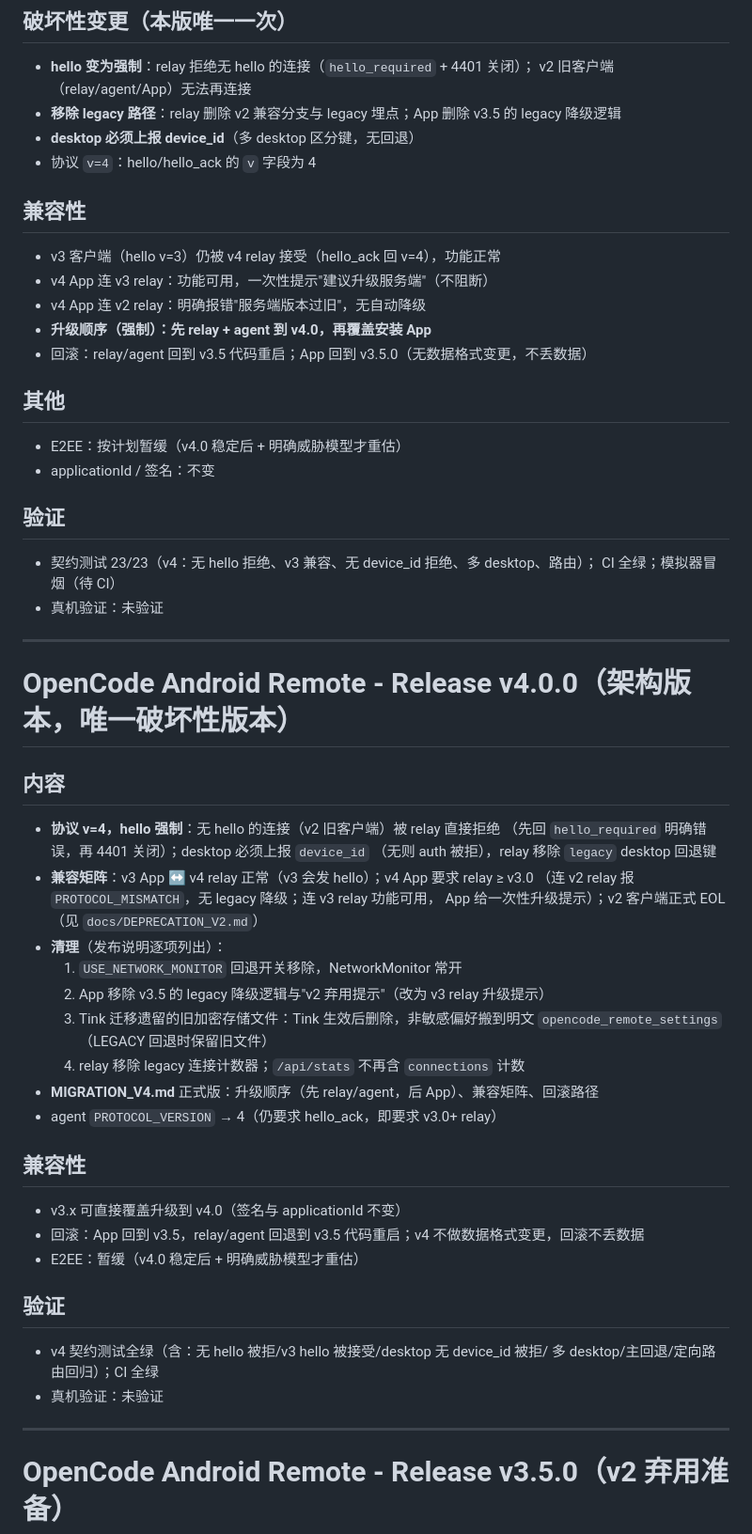
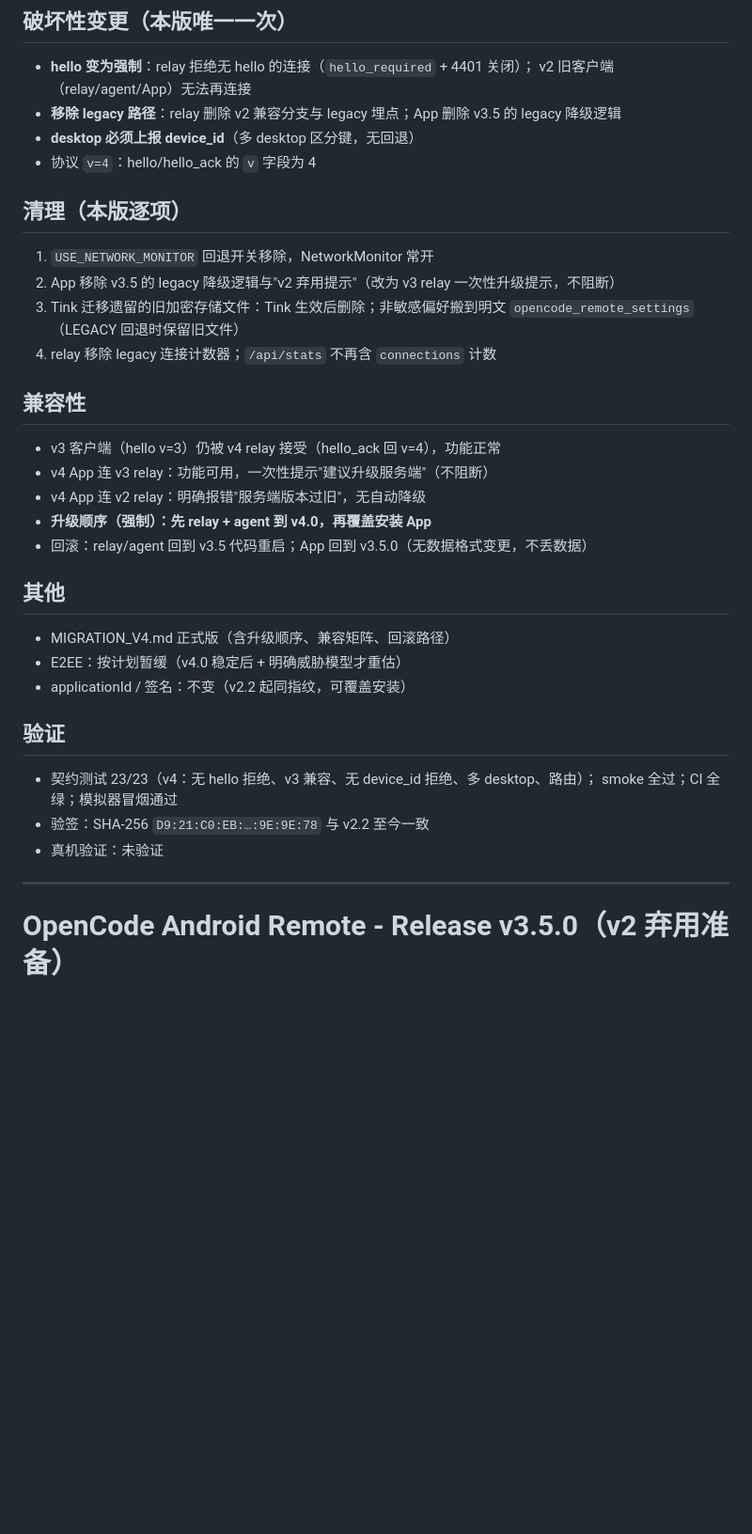
Before and after one commit to Sakura-0311/opencode-android-remote, a Markdown page: RELEASE_NOTES.md, the part around the change. Shown at 94% size. Drawn GitHub-style; blank space fills up the shorter version.

Commit message:
v4.0.0: 合并重复的 RELEASE_NOTES v4.0.0 节

```diff
--- a/RELEASE_NOTES.md
+++ b/RELEASE_NOTES.md
@@ -7,6 +7,14 @@
 - **移除 legacy 路径**：relay 删除 v2 兼容分支与 legacy 埋点；App 删除 v3.5 的 legacy 降级逻辑
 - **desktop 必须上报 device_id**（多 desktop 区分键，无回退）
 - 协议 `v=4`：hello/hello_ack 的 `v` 字段为 4
+
+## 清理（本版逐项）
+
+1. `USE_NETWORK_MONITOR` 回退开关移除，NetworkMonitor 常开
+2. App 移除 v3.5 的 legacy 降级逻辑与"v2 弃用提示"（改为 v3 relay 一次性升级提示，不阻断）
+3. Tink 迁移遗留的旧加密存储文件：Tink 生效后删除；非敏感偏好搬到明文 `opencode_remote_settings`
+   （LEGACY 回退时保留旧文件）
+4. relay 移除 legacy 连接计数器；`/api/stats` 不再含 `connections` 计数
 
 ## 兼容性
 
@@ -18,49 +26,20 @@
 
 ## 其他
 
+- MIGRATION_V4.md 正式版（含升级顺序、兼容矩阵、回滚路径）
 - E2EE：按计划暂缓（v4.0 稳定后 + 明确威胁模型才重估）
-- applicationId / 签名：不变
+- applicationId / 签名：不变（v2.2 起同指纹，可覆盖安装）
 
 ## 验证
 
 - 契约测试 23/23（v4：无 hello 拒绝、v3 兼容、无 device_id 拒绝、多 desktop、路由）；
-  CI 全绿；模拟器冒烟（待 CI）
+  smoke 全过；CI 全绿；模拟器冒烟通过
+- 验签：SHA-256 `D9:21:C0:EB:…:9E:9E:78` 与 v2.2 至今一致
 - 真机验证：未验证
+
 
 ---
 
-# OpenCode Android Remote - Release v4.0.0（架构版本，唯一破坏性版本）
-
-## 内容
-
-- **协议 v=4，hello 强制**：无 hello 的连接（v2 旧客户端）被 relay 直接拒绝
-  （先回 `hello_required` 明确错误，再 4401 关闭）；desktop 必须上报 `device_id`
-  （无则 auth 被拒），relay 移除 `legacy` desktop 回退键
-- **兼容矩阵**：v3 App ↔ v4 relay 正常（v3 会发 hello）；v4 App 要求 relay ≥ v3.0
-  （连 v2 relay 报 `PROTOCOL_MISMATCH`，无 legacy 降级；连 v3 relay 功能可用，
-  App 给一次性升级提示）；v2 客户端正式 EOL（见 `docs/DEPRECATION_V2.md`）
-- **清理**（发布说明逐项列出）：
-  1. `USE_NETWORK_MONITOR` 回退开关移除，NetworkMonitor 常开
-  2. App 移除 v3.5 的 legacy 降级逻辑与"v2 弃用提示"（改为 v3 relay 升级提示）
-  3. Tink 迁移遗留的旧加密存储文件：Tink 生效后删除，非敏感偏好搬到明文
-     `opencode_remote_settings`（LEGACY 回退时保留旧文件）
-  4. relay 移除 legacy 连接计数器；`/api/stats` 不再含 `connections` 计数
-- **MIGRATION_V4.md** 正式版：升级顺序（先 relay/agent，后 App）、兼容矩阵、回滚路径
-- agent `PROTOCOL_VERSION` → 4（仍要求 hello_ack，即要求 v3.0+ relay）
-
-## 兼容性
-
-- v3.x 可直接覆盖升级到 v4.0（签名与 applicationId 不变）
-- 回滚：App 回到 v3.5，relay/agent 回退到 v3.5 代码重启；v4 不做数据格式变更，回滚不丢数据
-- E2EE：暂缓（v4.0 稳定后 + 明确威胁模型才重估）
-
-## 验证
-
-- v4 契约测试全绿（含：无 hello 被拒/v3 hello 被接受/desktop 无 device_id 被拒/
-  多 desktop/主回退/定向路由回归）；CI 全绿
-- 真机验证：未验证
-
----
 
 # OpenCode Android Remote - Release v3.5.0（v2 弃用准备）
 
```
